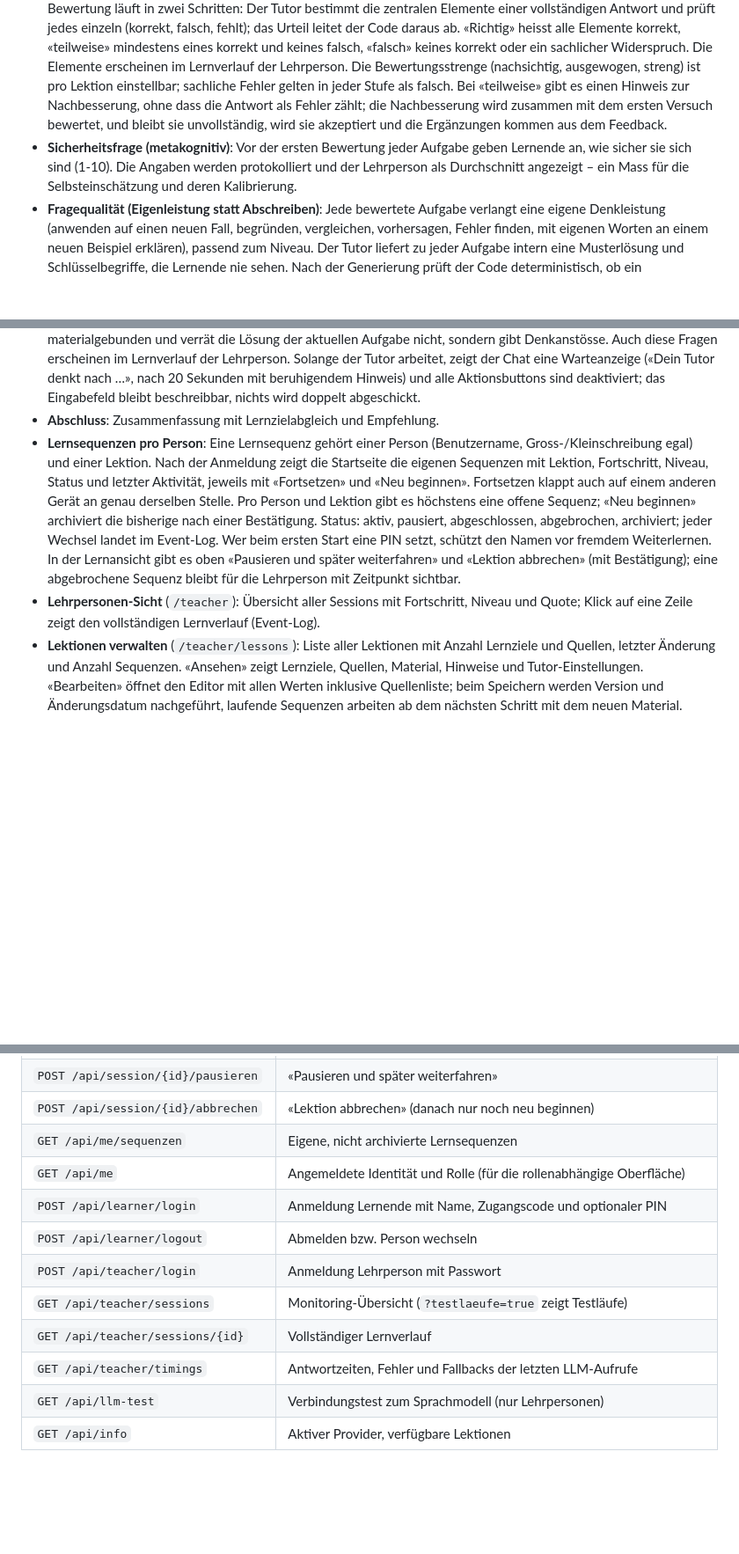
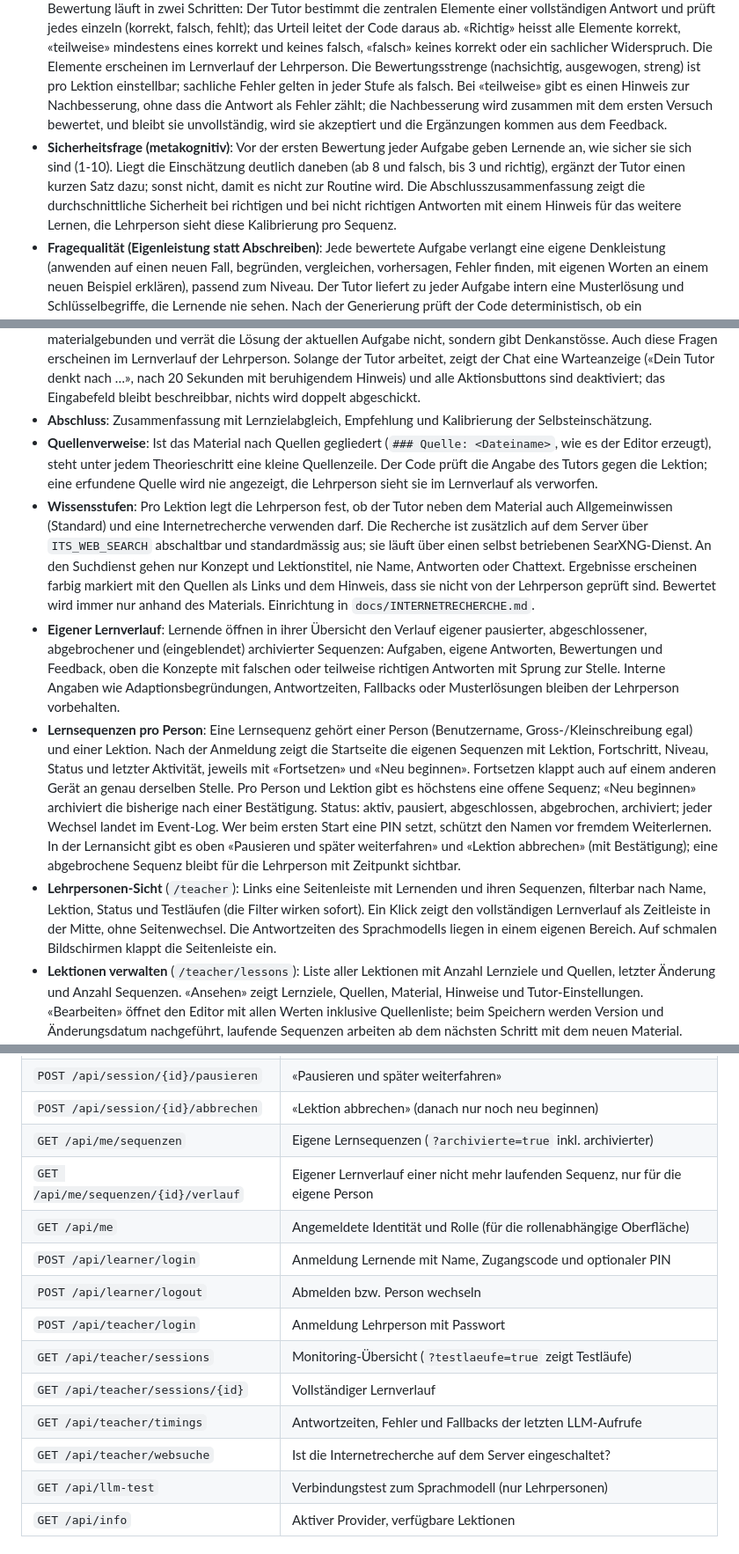
Before and after one commit to roy-franke/its-mvp, a Markdown page: README.md, 3 parts joined by grey strips. Shown at 88% size. Drawn GitHub-style; blank space fills up the shorter version.

```diff
--- a/README.md
+++ b/README.md
@@ -11,16 +11,19 @@ plus Lehrpersonen-Monitoring light. Der komplette Lernverlauf wird protokolliert
 - **Lernendenprofil**: Niveau, Fortschritt, Trefferquote, behandelte Konzepte; wird laufend aktualisiert.
 - **Adaptiver Lernpfad**: Die KI generiert Lernschritte aus dem Lektionsmaterial. Richtig → weiter. Falsch → Hinweis und zweiter Versuch, nochmals falsch → Vereinfachung, und nur wenn beide Versuche falsch waren, eine Stufe tiefer (nie direkt von «Vertieft» auf «Grundlagen»). Höher geht es nie stillschweigend: Nach drei richtigen Antworten in Folge zum gleichen Konzept fragt der Tutor, ob die lernende Person anspruchsvollere Aufgaben möchte («Ja, gerne» / «Lieber so bleiben»). Lernende können ihr Niveau jederzeit über das Bedienelement «Niveau» festhalten oder im Chat einen Wunsch äussern («Ich möchte auf dem Grundniveau bleiben»); das festgehaltene Niveau hat Vorrang. Pro Lektion lässt sich die Niveauanpassung auf «automatisch», «nur nach unten» oder «fix» stellen. Jede Adaption wird begründet und protokolliert (Transparenzprinzip aus dem Systemkonzept).
 - **KI-Feedback mit dreistufiger Bewertung**: Antworten werden als korrekt, teilweise korrekt oder falsch beurteilt (Kategorien und Feedback-Regeln nach dem Vorbild des LLMTutor-Projekts von Swiss Learning Analytics). Die Bewertung läuft in zwei Schritten: Der Tutor bestimmt die zentralen Elemente einer vollständigen Antwort und prüft jedes einzeln (korrekt, falsch, fehlt); das Urteil leitet der Code daraus ab. «Richtig» heisst alle Elemente korrekt, «teilweise» mindestens eines korrekt und keines falsch, «falsch» keines korrekt oder ein sachlicher Widerspruch. Die Elemente erscheinen im Lernverlauf der Lehrperson. Die Bewertungsstrenge (nachsichtig, ausgewogen, streng) ist pro Lektion einstellbar; sachliche Fehler gelten in jeder Stufe als falsch. Bei «teilweise» gibt es einen Hinweis zur Nachbesserung, ohne dass die Antwort als Fehler zählt; die Nachbesserung wird zusammen mit dem ersten Versuch bewertet, und bleibt sie unvollständig, wird sie akzeptiert und die Ergänzungen kommen aus dem Feedback.
-- **Sicherheitsfrage (metakognitiv)**: Vor der ersten Bewertung jeder Aufgabe geben Lernende an, wie sicher sie sich sind (1-10). Die Angaben werden protokolliert und der Lehrperson als Durchschnitt angezeigt – ein Mass für die Selbsteinschätzung und deren Kalibrierung.
+- **Sicherheitsfrage (metakognitiv)**: Vor der ersten Bewertung jeder Aufgabe geben Lernende an, wie sicher sie sich sind (1-10). Liegt die Einschätzung deutlich daneben (ab 8 und falsch, bis 3 und richtig), ergänzt der Tutor einen kurzen Satz dazu; sonst nicht, damit es nicht zur Routine wird. Die Abschlusszusammenfassung zeigt die durchschnittliche Sicherheit bei richtigen und bei nicht richtigen Antworten mit einem Hinweis für das weitere Lernen, die Lehrperson sieht diese Kalibrierung pro Sequenz.
 - **Fragequalität (Eigenleistung statt Abschreiben)**: Jede bewertete Aufgabe verlangt eine eigene Denkleistung (anwenden auf einen neuen Fall, begründen, vergleichen, vorhersagen, Fehler finden, mit eigenen Worten an einem neuen Beispiel erklären), passend zum Niveau. Der Tutor liefert zu jeder Aufgabe intern eine Musterlösung und Schlüsselbegriffe, die Lernende nie sehen. Nach der Generierung prüft der Code deterministisch, ob ein Lösungsbegriff oder sein Wortstamm in der Frage steht, ob das Beispiel der letzten Theorie wiederverwendet wird oder ob die Antwort direkt aus dem eben gezeigten Text abschreibbar ist; bei einem Treffer wird einmal neu generiert und der Verstoss protokolliert. Die Regeln stehen gebündelt im Regelkatalog `app/didaktik.py`.
 - **Einsatzart pro Lektion**: «Einführung» (Standard) setzt kein Vorwissen voraus. Bewertete Aufgaben beziehen sich nur auf Konzepte, die in der Sequenz schon erklärt wurden; verlangt eine Aufgabe trotzdem ein neues Konzept, kommt zuerst ein Theorieschritt dazu, auch auf höherem Niveau. Die Einstufung fragt dann nach Alltagswissen statt nach Fachbegriffen. «Vertiefung» darf Konzepte aus dem Material voraussetzen; eine falsche Antwort zu einem noch nicht erklärten Konzept führt zu einer Erklärung und nicht zu einer Niveausenkung.
 - **Erklärtiefe bei Nachfragen**: «Theorie dazu» bringt einen neuen Zugang statt denselben Text, «Genauer erklären» erklärt das Warum und Wie. Wiederholtes Nachfragen zum gleichen Konzept folgt einer im Code festgelegten Eskalation: zuerst ein anderes Beispiel, dann eine Analogie oder Schritt-für-Schritt-Erklärung, dann die ehrliche Aussage, dass das Material ausgeschöpft ist, mit einem Angebot. Bereits gezeigte Texte gehen mit, eine Ähnlichkeitsprüfung verhindert Wiederholungen, eine Tonprüfung defensive Einstiege wie «Im Material wird nicht erwähnt, dass …». Ist Allgemeinwissen erlaubt (Standard), kann der Tutor darüber hinaus erklären; solche Ergänzungen sind farbig markiert und als «ausserhalb des Lektionsmaterials» beschriftet. Bewertet wird immer nur anhand des Materials.
 - **Theorie-Schritte**: Der Lernpfad besteht aus Input- und Anwendungs-Schritten. Der Tutor erklärt neue Konzepte zuerst (mit Beispiel), bevor Aufgaben dazu kommen – wie viel Theorie, entscheidet er adaptiv: Auf Niveau basic gibt es Input vor jedem neuen Konzept, auf intermediate zum Einstieg, auf advanced nur nach Fehlern. Nach zwei Fehlversuchen wird das Konzept neu und einfacher erklärt. Theorie-Schritte werden nicht bewertet und zählen nicht in die Quote. Lernende können zudem jederzeit selbst Theorie anfordern («Theorie dazu», «Genauer erklären»).
 - **Mathematische Formeln**: Der Tutor schreibt Formeln in LaTeX, das UI rendert sie mit KaTeX sauber als Brüche, Exponenten, Wurzeln usw. – im Lern-Chat, in der Einstufung und im Lernverlauf der Lehrperson. Hinweis: KaTeX wird von einem CDN geladen; für den Betrieb ganz ohne Internet müsste es lokal ins Projekt gelegt werden.
 - **Chat-Dialog**: Das Lernen läuft als Dialog. Der Tutor liefert Input und Aufgaben als Chat-Nachrichten, und Lernende können ihm jederzeit Verständnisfragen stellen («Frage stellen»), ohne dass dies bewertet wird. Der Tutor antwortet materialgebunden und verrät die Lösung der aktuellen Aufgabe nicht, sondern gibt Denkanstösse. Auch diese Fragen erscheinen im Lernverlauf der Lehrperson. Solange der Tutor arbeitet, zeigt der Chat eine Warteanzeige («Dein Tutor denkt nach …», nach 20 Sekunden mit beruhigendem Hinweis) und alle Aktionsbuttons sind deaktiviert; das Eingabefeld bleibt beschreibbar, nichts wird doppelt abgeschickt.
-- **Abschluss**: Zusammenfassung mit Lernzielabgleich und Empfehlung.
+- **Abschluss**: Zusammenfassung mit Lernzielabgleich, Empfehlung und Kalibrierung der Selbsteinschätzung.
+- **Quellenverweise**: Ist das Material nach Quellen gegliedert (`### Quelle: <Dateiname>`, wie es der Editor erzeugt), steht unter jedem Theorieschritt eine kleine Quellenzeile. Der Code prüft die Angabe des Tutors gegen die Lektion; eine erfundene Quelle wird nie angezeigt, die Lehrperson sieht sie im Lernverlauf als verworfen.
+- **Wissensstufen**: Pro Lektion legt die Lehrperson fest, ob der Tutor neben dem Material auch Allgemeinwissen (Standard) und eine Internetrecherche verwenden darf. Die Recherche ist zusätzlich auf dem Server über `ITS_WEB_SEARCH` abschaltbar und standardmässig aus; sie läuft über einen selbst betriebenen SearXNG-Dienst. An den Suchdienst gehen nur Konzept und Lektionstitel, nie Name, Antworten oder Chattext. Ergebnisse erscheinen farbig markiert mit den Quellen als Links und dem Hinweis, dass sie nicht von der Lehrperson geprüft sind. Bewertet wird immer nur anhand des Materials. Einrichtung in `docs/INTERNETRECHERCHE.md`.
+- **Eigener Lernverlauf**: Lernende öffnen in ihrer Übersicht den Verlauf eigener pausierter, abgeschlossener, abgebrochener und (eingeblendet) archivierter Sequenzen: Aufgaben, eigene Antworten, Bewertungen und Feedback, oben die Konzepte mit falschen oder teilweise richtigen Antworten mit Sprung zur Stelle. Interne Angaben wie Adaptionsbegründungen, Antwortzeiten, Fallbacks oder Musterlösungen bleiben der Lehrperson vorbehalten.
 - **Lernsequenzen pro Person**: Eine Lernsequenz gehört einer Person (Benutzername, Gross-/Kleinschreibung egal) und einer Lektion. Nach der Anmeldung zeigt die Startseite die eigenen Sequenzen mit Lektion, Fortschritt, Niveau, Status und letzter Aktivität, jeweils mit «Fortsetzen» und «Neu beginnen». Fortsetzen klappt auch auf einem anderen Gerät an genau derselben Stelle. Pro Person und Lektion gibt es höchstens eine offene Sequenz; «Neu beginnen» archiviert die bisherige nach einer Bestätigung. Status: aktiv, pausiert, abgeschlossen, abgebrochen, archiviert; jeder Wechsel landet im Event-Log. Wer beim ersten Start eine PIN setzt, schützt den Namen vor fremdem Weiterlernen. In der Lernansicht gibt es oben «Pausieren und später weiterfahren» und «Lektion abbrechen» (mit Bestätigung); eine abgebrochene Sequenz bleibt für die Lehrperson mit Zeitpunkt sichtbar.
-- **Lehrpersonen-Sicht** (`/teacher`): Übersicht aller Sessions mit Fortschritt, Niveau und Quote; Klick auf eine Zeile zeigt den vollständigen Lernverlauf (Event-Log).
+- **Lehrpersonen-Sicht** (`/teacher`): Links eine Seitenleiste mit Lernenden und ihren Sequenzen, filterbar nach Name, Lektion, Status und Testläufen (die Filter wirken sofort). Ein Klick zeigt den vollständigen Lernverlauf als Zeitleiste in der Mitte, ohne Seitenwechsel. Die Antwortzeiten des Sprachmodells liegen in einem eigenen Bereich. Auf schmalen Bildschirmen klappt die Seitenleiste ein.
 - **Lektionen verwalten** (`/teacher/lessons`): Liste aller Lektionen mit Anzahl Lernziele und Quellen, letzter Änderung und Anzahl Sequenzen. «Ansehen» zeigt Lernziele, Quellen, Material, Hinweise und Tutor-Einstellungen. «Bearbeiten» öffnet den Editor mit allen Werten inklusive Quellenliste; beim Speichern werden Version und Änderungsdatum nachgeführt, laufende Sequenzen arbeiten ab dem nächsten Schritt mit dem neuen Material. «Löschen» archiviert die Lektion: Sie verschwindet aus der Auswahl, Lernverläufe bleiben lesbar.
 - **Tutor-Einstellungen pro Lektion** (Editor, Abschnitt 4; im JSON unter `einstellungen`, fehlende Werte = Standard): Einsatzart (Einführung/Vertiefung), Niveauanpassung (automatisch/nur nach unten/fix), Bewertungsstrenge (nachsichtig/ausgewogen/streng), Wissensquellen (Material, optional gekennzeichnetes Allgemeinwissen).
 - **Material prüfen** (Editor, Abschnitt 5): Die KI gleicht das Material mit den Lernzielen ab und zeigt pro Lernziel, ob Erklärung, Beispiel und Begründung vorhanden sind, dazu einen Hinweis bei sehr kurzem Material. Das ist eine Empfehlung und verhindert das Speichern nicht.
@@ -106,7 +109,8 @@ Designentscheide, angelehnt ans Systemkonzept vom April 2026:
 | `POST /api/session/{id}/fortsetzen` | Sequenz fortsetzen, liefert den Stand zum Anzeigen |
 | `POST /api/session/{id}/pausieren` | «Pausieren und später weiterfahren» |
 | `POST /api/session/{id}/abbrechen` | «Lektion abbrechen» (danach nur noch neu beginnen) |
-| `GET /api/me/sequenzen` | Eigene, nicht archivierte Lernsequenzen |
+| `GET /api/me/sequenzen` | Eigene Lernsequenzen (`?archivierte=true` inkl. archivierter) |
+| `GET /api/me/sequenzen/{id}/verlauf` | Eigener Lernverlauf einer nicht mehr laufenden Sequenz, nur für die eigene Person |
 | `GET /api/me` | Angemeldete Identität und Rolle (für die rollenabhängige Oberfläche) |
 | `POST /api/learner/login` | Anmeldung Lernende mit Name, Zugangscode und optionaler PIN |
 | `POST /api/learner/logout` | Abmelden bzw. Person wechseln |
@@ -114,6 +118,7 @@ Designentscheide, angelehnt ans Systemkonzept vom April 2026:
 | `GET /api/teacher/sessions` | Monitoring-Übersicht (`?testlaeufe=true` zeigt Testläufe) |
 | `GET /api/teacher/sessions/{id}` | Vollständiger Lernverlauf |
 | `GET /api/teacher/timings` | Antwortzeiten, Fehler und Fallbacks der letzten LLM-Aufrufe |
+| `GET /api/teacher/websuche` | Ist die Internetrecherche auf dem Server eingeschaltet? |
 | `GET /api/llm-test` | Verbindungstest zum Sprachmodell (nur Lehrpersonen) |
 | `GET /api/info` | Aktiver Provider, verfügbare Lektionen |
 
```
Also changed, not shown: other parts of README.md (+1 -1 lines), docs/HANDOVER.md (+9 -1 lines), docs/INTERNETRECHERCHE.md (added, +58 -0 lines).
